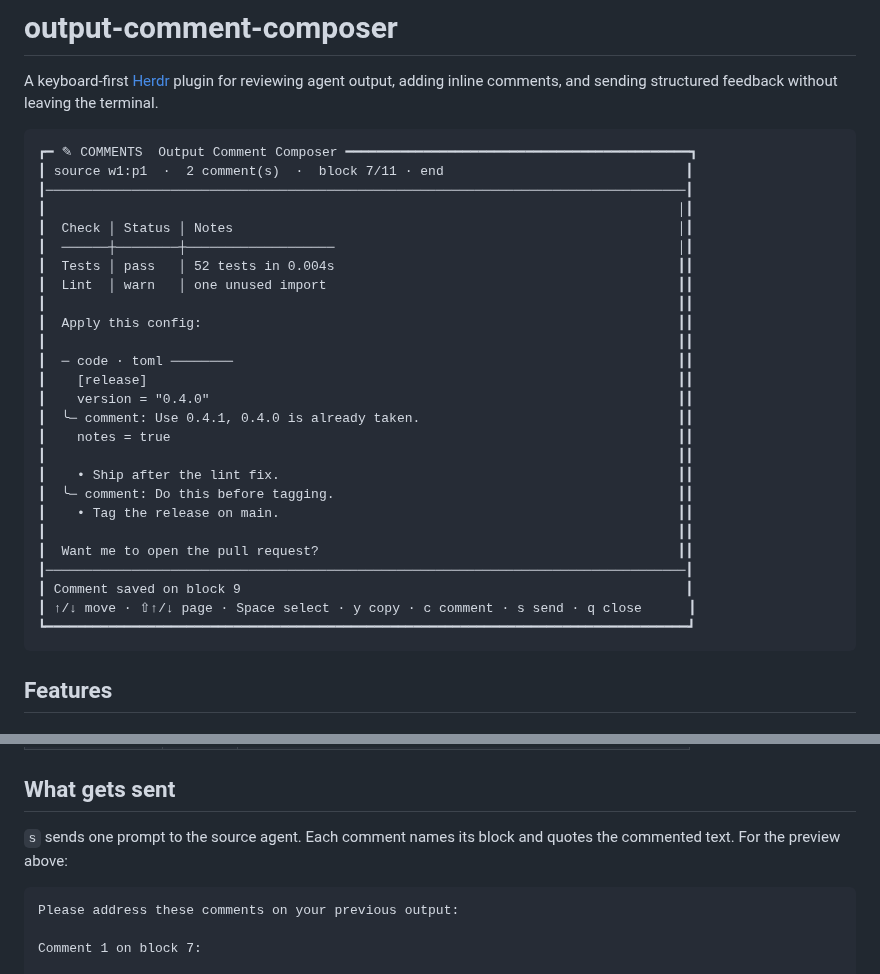
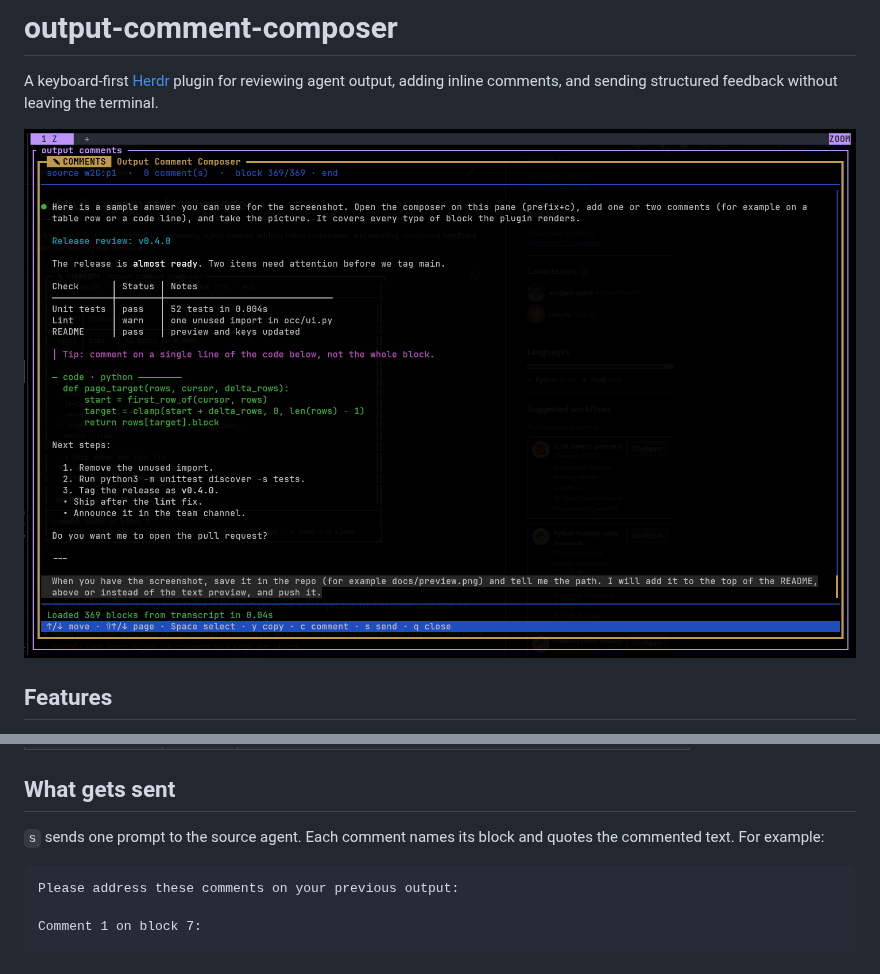
Before and after one commit to andpeicunha/herdr-output-comment-composer, a Markdown page: README.md, 2 parts joined by grey strips. Drawn GitHub-style; pictures changed too: docs/preview.png (added).

Commit message:
docs: add UI screenshot to README
Co-Authored-By: Claude Opus 5.5 <noreply@anthropic.com>

````diff
--- a/README.md
+++ b/README.md
@@ -4,34 +4,7 @@ A keyboard-first [Herdr](https://herdr.io) plugin for reviewing agent output,
 adding inline comments, and sending structured feedback without leaving the
 terminal.
 
-```
-┏━ ✎ COMMENTS  Output Comment Composer ━━━━━━━━━━━━━━━━━━━━━━━━━━━━━━━━━━━━━━━━━━━━┓
-┃ source w1:p1  ·  2 comment(s)  ·  block 7/11 · end                               ┃
-┃──────────────────────────────────────────────────────────────────────────────────┃
-┃                                                                                 │┃
-┃  Check │ Status │ Notes                                                         │┃
-┃  ──────┼────────┼───────────────────                                            │┃
-┃  Tests │ pass   │ 52 tests in 0.004s                                            ┃┃
-┃  Lint  │ warn   │ one unused import                                             ┃┃
-┃                                                                                 ┃┃
-┃  Apply this config:                                                             ┃┃
-┃                                                                                 ┃┃
-┃  ─ code · toml ────────                                                         ┃┃
-┃    [release]                                                                    ┃┃
-┃    version = "0.4.0"                                                            ┃┃
-┃  ╰─ comment: Use 0.4.1, 0.4.0 is already taken.                                 ┃┃
-┃    notes = true                                                                 ┃┃
-┃                                                                                 ┃┃
-┃    • Ship after the lint fix.                                                   ┃┃
-┃  ╰─ comment: Do this before tagging.                                            ┃┃
-┃    • Tag the release on main.                                                   ┃┃
-┃                                                                                 ┃┃
-┃  Want me to open the pull request?                                              ┃┃
-┃──────────────────────────────────────────────────────────────────────────────────┃
-┃ Comment saved on block 9                                                         ┃
-┃ ↑/↓ move · ⇧↑/↓ page · Space select · y copy · c comment · s send · q close      ┃
-┗━━━━━━━━━━━━━━━━━━━━━━━━━━━━━━━━━━━━━━━━━━━━━━━━━━━━━━━━━━━━━━━━━━━━━━━━━━━━━━━━━━┛
-```
+![Output Comment Composer reviewing an agent answer in Herdr](docs/preview.png)
 
 ## Features
 
@@ -118,7 +91,7 @@ composer pane.
 ## What gets sent
 
 `s` sends one prompt to the source agent. Each comment names its block and
-quotes the commented text. For the preview above:
+quotes the commented text. For example:
 
 ```
 Please address these comments on your previous output:
````
